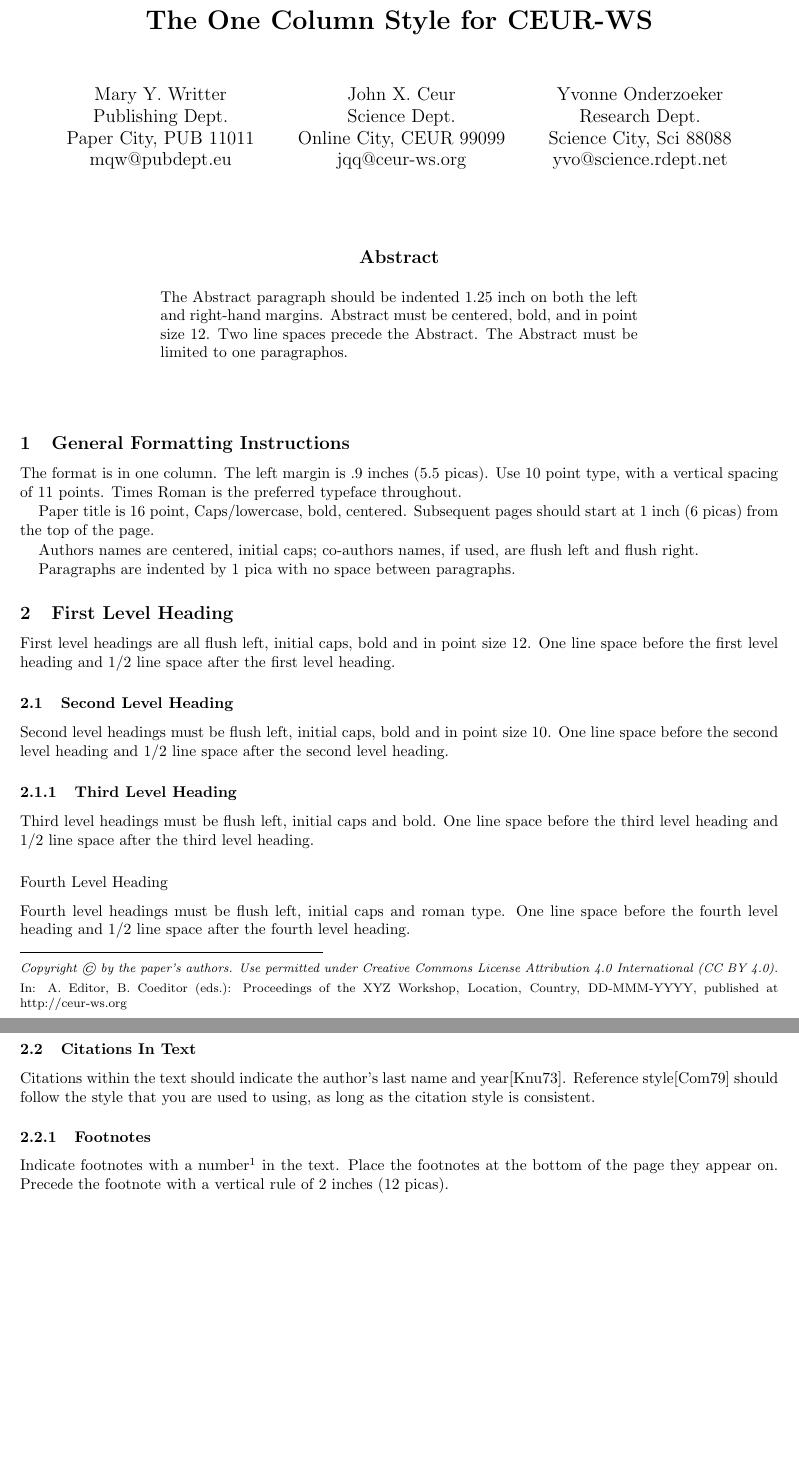
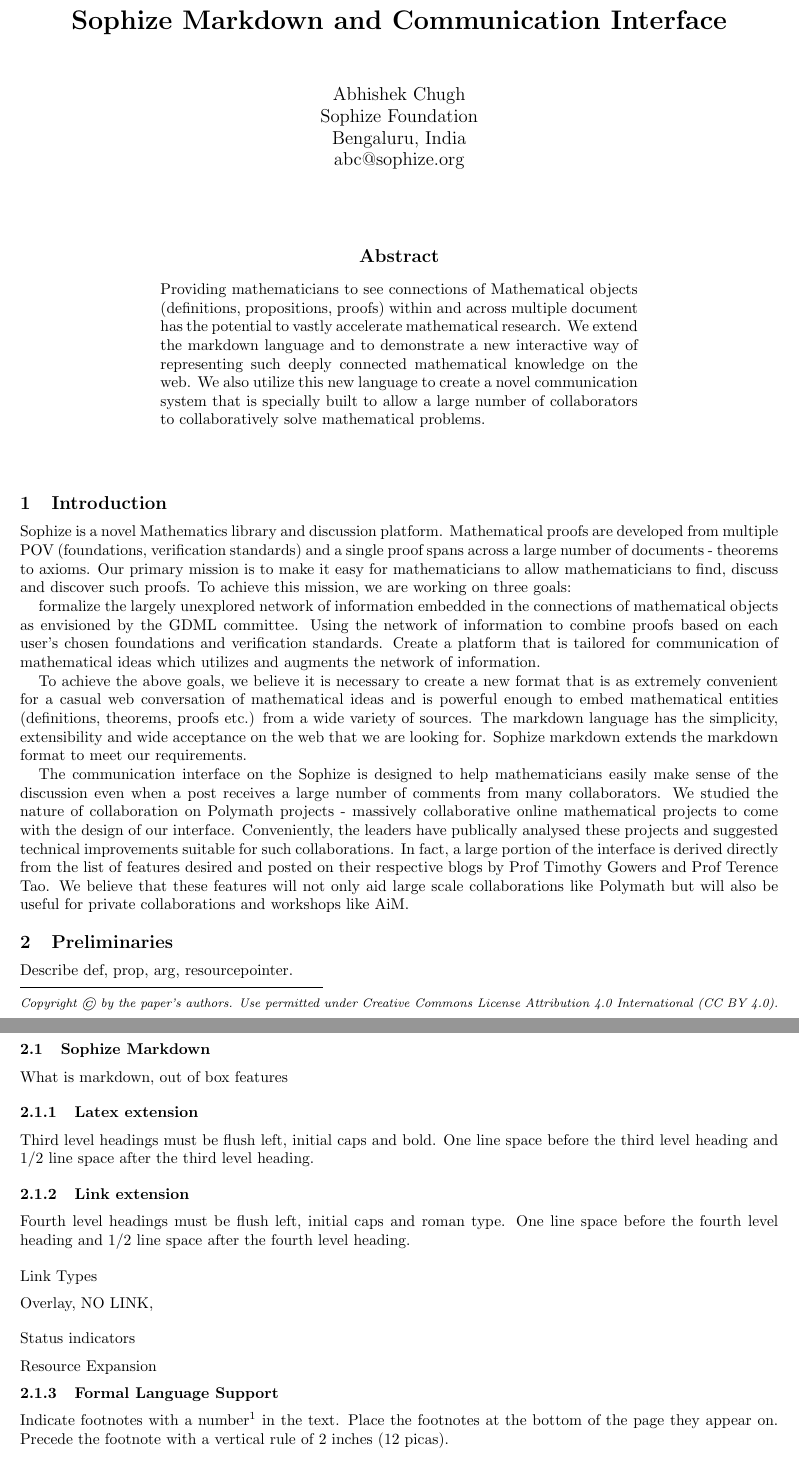
Before and after one commit to Sophize/docs, a LaTeX paper (paper1.tex, which reads onecolceurws.sty): two parts of pages 1 and 2 of 3 before the commit and two parts of pages 1 and 2 of 2 after it, joined at a grey line, cut at the place of the change, the shorter picture padded with empty space. Compiled offline with pdfLaTeX.

Commit message:
Structure of the paper

```diff
--- a/onecolceurws.sty
+++ b/onecolceurws.sty
@@ -164,8 +164,6 @@
 \footnotesep 1em
 \footnotetext[0]{\em Copyright \copyright\ by the paper's authors.
 Use permitted under Creative Commons License Attribution 4.0 International (CC BY 4.0).}
-\footnotetext[0]{In: A.\ Editor, B.\ Coeditor (eds.): Proceedings of the XYZ Workshop,
-Location, Country, DD-MMM-YYYY, published at http://ceur-ws.org}
 }
 
 % The abstract Environment
--- a/paper1.tex
+++ b/paper1.tex
@@ -24,60 +18,53 @@
 \maketitle
 
 \begin{abstract}
-The Abstract paragraph should be indented $1.25$ inch on both
-the left and right-hand margins. Abstract must be centered, bold, and
-in point size 12. Two line spaces precede the Abstract. The Abstract
-must be limited to one paragraphos.
+Providing mathematicians to see connections of Mathematical objects (definitions, propositions, proofs) within and across multiple document has the potential to vastly accelerate mathematical research. We extend the markdown language and to demonstrate a new interactive way of representing such deeply connected mathematical knowledge on the web. We also utilize this new language to create a novel communication system that is specially built to allow a large number of collaborators to collaboratively solve mathematical problems.
 \end{abstract}
 \vskip 32pt
 
 
-\section{General Formatting Instructions}
+\section{Introduction}
 
-The format is in one column. The left margin is .9 inches (5.5 picas). Use 10 point type,
-with a vertical spacing of 11 points. Times Roman is the preferred
-typeface throughout.
+Sophize is a novel Mathematics library and discussion platform. Mathematical proofs are developed from multiple POV (foundations, verification standards) and a single proof spans across a large number of documents - theorems to axioms. Our primary mission is to make it easy for mathematicians to allow mathematicians to find, discuss and discover such proofs. To achieve this mission, we are working on three goals:
 
-Paper title is 16 point, Caps/lowercase, bold, centered. Subsequent
-pages should start at 1 inch (6 picas) from the top of the page.
+formalize the largely unexplored network of information embedded in the connections of mathematical objects as envisioned by the GDML committee.
+Using the network of information to combine proofs based on each user’s chosen foundations and verification standards.
+Create a platform that is tailored for communication of mathematical ideas which utilizes and augments the network of information.
 
-Authors names are centered, initial caps; co-authors names, if used, are
-flush left and flush right.
+To achieve the above goals, we believe it is necessary to create a new format that is as extremely convenient for a casual web conversation of mathematical ideas and is powerful enough to embed mathematical entities (definitions, theorems, proofs etc.) from a wide variety of sources. The markdown language has the simplicity, extensibility and wide acceptance on the web that we are looking for. Sophize markdown extends the markdown format to meet our requirements.
 
-Paragraphs are indented by 1 pica with no space between paragraphs.
+The communication interface on the Sophize is designed to help mathematicians easily make sense of the discussion even when a post receives a large number of comments from many collaborators. We studied the nature of collaboration on Polymath projects - massively collaborative online mathematical projects to come with the design of our interface. Conveniently, the leaders have publically analysed these projects and suggested technical improvements suitable for such collaborations. In fact, a large portion of the interface is derived directly from the list of features desired and posted on their respective blogs by Prof Timothy Gowers and Prof Terence Tao. We believe that these features will not only aid large scale collaborations like Polymath but will also be useful for private collaborations and workshops like AiM.
 
-\section{First Level Heading}
 
-First level headings are all flush left, initial caps, bold and in point
-size 12. One line space before the first level heading and $1/2$ line
-space after the first level heading.
+\section{Preliminaries}
 
-\subsection{Second Level Heading}
+Describe def, prop, arg, resourcepointer.
 
-Second level headings must be flush left, initial caps, bold and in point
-size 10. One line space before the second level heading and $1/2$ line
-space after the second level heading.
+\subsection{Sophize Markdown}
 
-\subsubsection{Third Level Heading}
+What is markdown, out of box features
+
+\subsubsection{Latex extension}
 
 Third level headings must be flush left, initial caps and bold.
 One line space before the third level heading and $1/2$ line
 space after the third level heading.
 
-\paragraph{Fourth Level Heading}
+\subsubsection{Link extension}
 
 Fourth level headings must be flush left, initial caps and roman type.
 One line space before the fourth level heading and $1/2$ line
 space after the fourth level heading.
 
-\subsection{Citations In Text}
+\paragraph{Link Types}
+Overlay, NO LINK,
 
-Citations within the text should indicate the author's last name and
-year\cite{Knuth-vol3}. Reference style\cite{Comer-btree}
-should follow the style that you are used to using, as long as the
-citation style is consistent.
+\paragraph{Status indicators}
 
-\subsubsection{Footnotes}
+
+\paragraph{Resource Expansion}
+
+\subsubsection{Formal Language Support}
 
 Indicate footnotes with a number\footnote{This is a sample footnote} in
 the text. Place the footnotes at the bottom of the page they appear on.
```
Also changed, not shown: paper1.tex (100 more changed lines).
